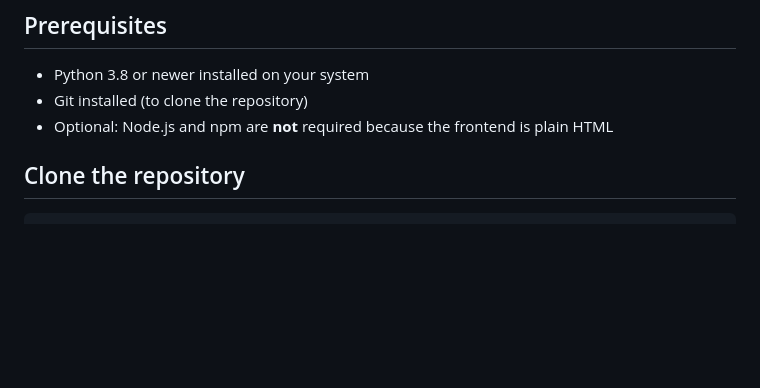
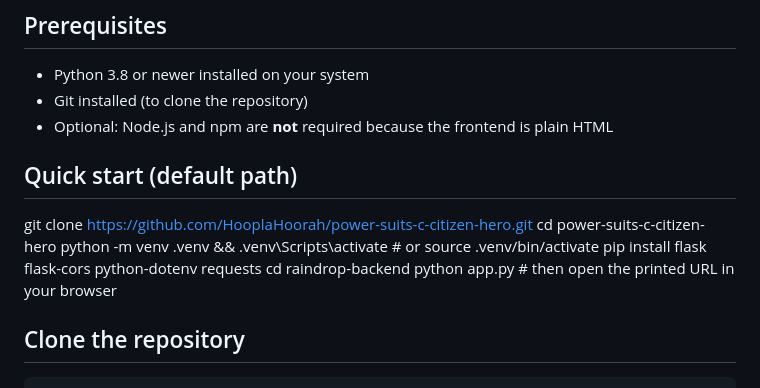
Before and after one commit to HooplaHoorah/power-suits-c-citizen-hero, a Markdown page: docs/run-instructions.md, the part around the change. Rendered like a GitHub page; blank space fills up the shorter version.

Commit message:
Add quick start instructions to run-instructions.md
Added quick start instructions for setting up the project.

```diff
--- a/docs/run-instructions.md
+++ b/docs/run-instructions.md
@@ -7,6 +7,16 @@ This document explains how to download, install and run the Citizen Hero prototy
 - Python 3.8 or newer installed on your system
 - Git installed (to clone the repository)
 - Optional: Node.js and npm are **not** required because the frontend is plain HTML
+
+## Quick start (default path)
+
+git clone https://github.com/HooplaHoorah/power-suits-c-citizen-hero.git
+cd power-suits-c-citizen-hero
+python -m venv .venv && .venv\Scripts\activate  # or source .venv/bin/activate
+pip install flask flask-cors python-dotenv requests
+cd raindrop-backend
+python app.py     # then open the printed URL in your browser
+
 
 ## Clone the repository
 
```
